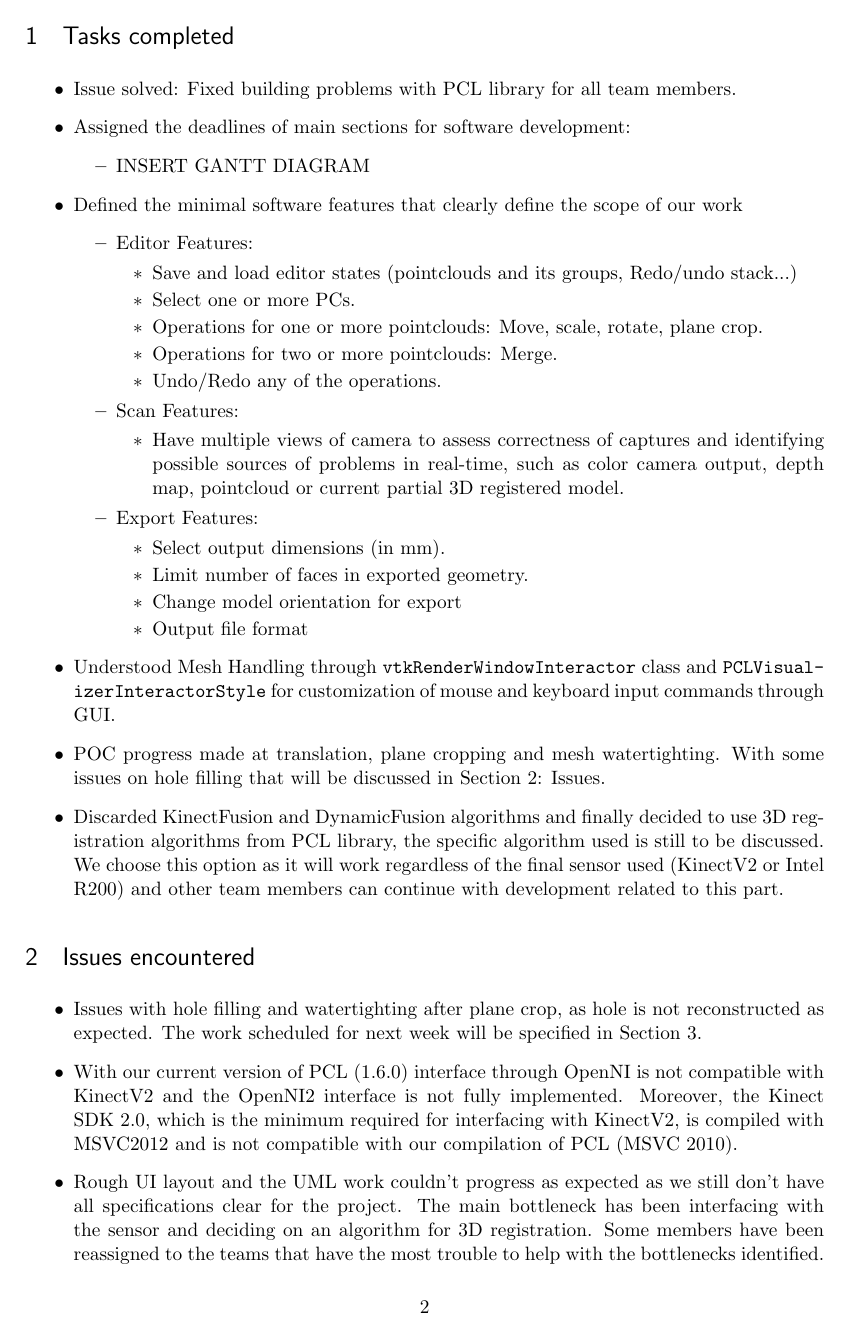
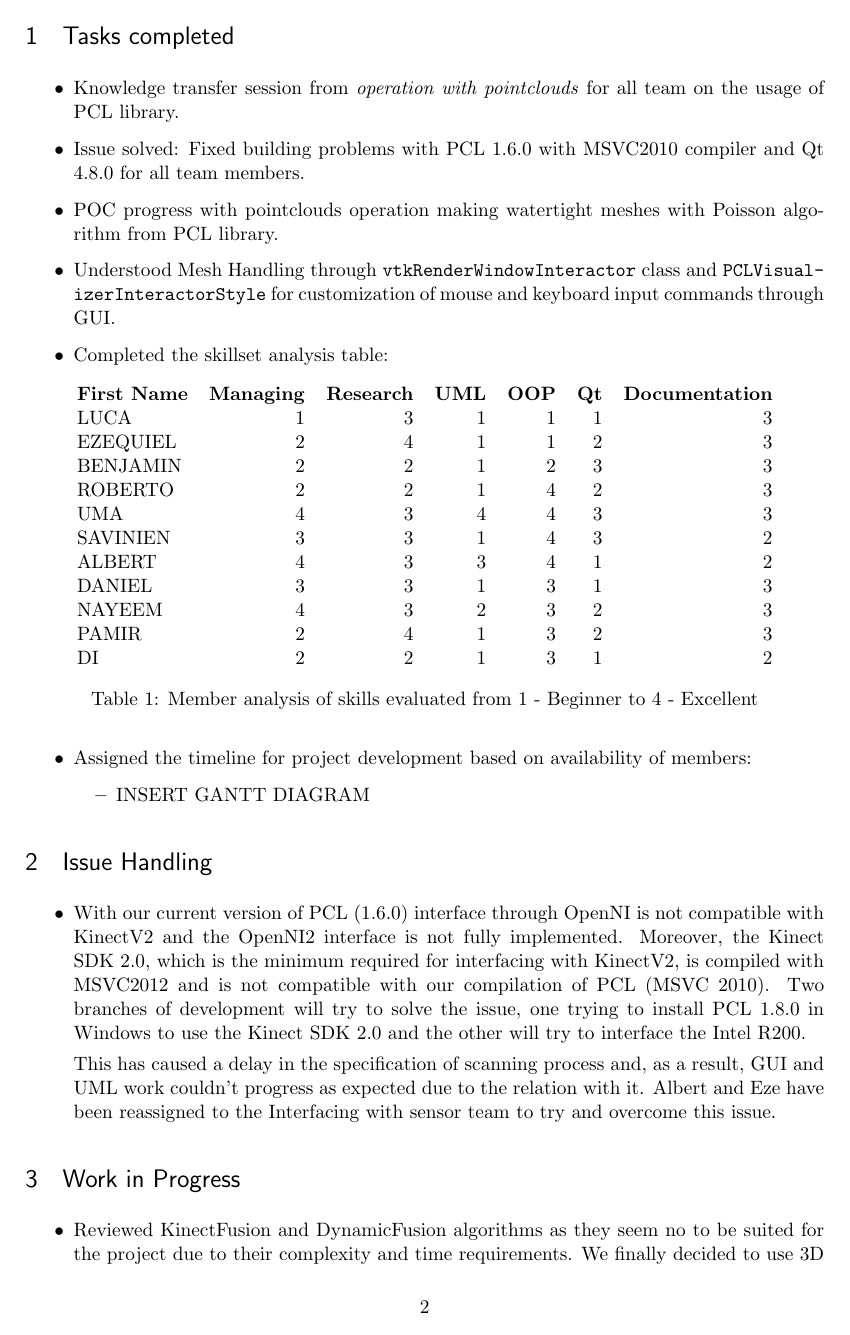
Before and after one commit to umaatgithub/3D-KORN, a LaTeX document (Weekly-Reports/3D-KORNProjectWeeklyReport-16 -10-2016/ProjectReport2.tex): page 2 of 3. Compiled offline with pdfLaTeX.

Commit message:
Add second draft of Weekly report for 16th Oct

```diff
--- a/Weekly-Reports/3D-KORNProjectWeeklyReport-16 -10-2016/ProjectReport2.tex
+++ b/Weekly-Reports/3D-KORNProjectWeeklyReport-16 -10-2016/ProjectReport2.tex
@@ -70,50 +70,63 @@
 
 \section{Tasks completed}
 \begin{itemize}
-	\item Issue solved: Fixed building problems	with PCL library for all team members.
+	\item Knowledge transfer session from \emph{operation with pointclouds} for all team on the usage of PCL library.
 
-	\item Assigned the deadlines of main sections for software development:
+	\item Issue solved: Fixed building problems	with PCL 1.6.0 with MSVC2010 compiler and Qt 4.8.0 for all team members.
+
+	\item POC progress with pointclouds operation making watertight meshes with Poisson algorithm from PCL library.
+
+	\item Understood Mesh Handling through \texttt{vtkRenderWindowInteractor} class and \texttt{PCLVisual- izerInteractorStyle} for customization of mouse and keyboard input commands through GUI.
+
+	\item Completed the skillset analysis table:
+\begin{table}[h]
+	\centering
+	\label{my-label}
+	\begin{tabular}{lrrrrrr}
+		\textbf{First Name}   & \textbf{Managing} & \textbf{Research} & \textbf{UML} & \textbf{OOP} & \textbf{Qt} & \textbf{Documentation} \\
+		LUCA       & 1                  & 3        & 1   & 1   & 1         & 3             \\
+		EZEQUIEL   & 2                  & 4        & 1   & 1   & 2         & 3             \\
+		BENJAMIN   & 2                  & 2        & 1   & 2   & 3         & 3             \\
+		ROBERTO    & 2                  & 2        & 1   & 4   & 2         & 3             \\
+		UMA        & 4                  & 3        & 4   & 4   & 3         & 3             \\
+		SAVINIEN   & 3                  & 3        & 1   & 4   & 3         & 2             \\
+		ALBERT     & 4                  & 3        & 3   & 4   & 1         & 2             \\
+		DANIEL     & 3                  & 3        & 1   & 3   & 1         & 3             \\
+		NAYEEM     & 4                  & 3        & 2   & 3   & 2         & 3             \\
+		PAMIR      & 2                  & 4        & 1   & 3   & 2         & 3             \\
+		DI         & 2                  & 2        & 1   & 3   & 1         & 2
+	\end{tabular}
+\caption{Member analysis of skills evaluated from 1 - Beginner to 4 - Excellent}
+\end{table}
+
+	\item Assigned the timeline for project development based on availability of members:
 	\begin{itemize}
 		\item INSERT GANTT DIAGRAM
 	\end{itemize}
 
-	\item Defined the minimal software features that clearly define the scope of our work
-	\begin{itemize}
-		\item Editor Features:
+\end{itemize}
+
+\section{Issue Handling}
+\begin{itemize}
+	\item With our current version of PCL (1.6.0) interface through OpenNI is not compatible with KinectV2 and the OpenNI2 interface is not fully implemented. Moreover, the Kinect SDK 2.0, which is the minimum required for interfacing with KinectV2, is compiled with MSVC2012 and is not compatible with our compilation of PCL (MSVC 2010). Two branches of development will try to solve the issue, one trying to install PCL 1.8.0 in Windows to use the Kinect SDK 2.0 and the other will try to interface the Intel R200.
+
+	This has caused a delay in the specification of scanning process and, as a result, GUI and UML work couldn't progress as expected due to the relation with it. Albert and Eze have been reassigned to the Interfacing with sensor team to try and overcome this issue.
+\end{itemize}
+
+\section{Work in Progress}
+
+\begin{itemize}
+	\item Reviewed KinectFusion and DynamicFusion algorithms  as they seem no to be suited for the project due to their complexity and time requirements. We finally decided to use 3D registration algorithms from PCL library as it will work regardless of the final sensor used (KinectV2 or Intel R200) and development that depended on this particular algorithm is now free to continue.
+
+	\item Reassignment of tasks for \emph{Interfacing} with sensors team based on priority:\\
+		~\\Tasks:
 		\begin{itemize}
-			\item Save and load editor states (pointclouds and its groups, Redo/undo stack...)
-			\item Select one or more PCs.
-			\item Operations for one or more pointclouds: Move, scale, rotate, plane crop.
-			\item Operations for two or more pointclouds: Merge.
-			\item Undo/Redo any of the operations.
+			\item Try to interface with both Intel R200 and KinectV2, to see which one is more compatible and simple to interface.
+			\item  Generate PCL point cloud from scan.
 		\end{itemize}
-
-		\item Scan Features:
-		\begin{itemize}
-			\item Have multiple views of camera to assess correctness of captures and identifying possible sources of problems in real-time, such as color camera output, depth map, pointcloud or current partial 3D registered model.
-		\end{itemize}
-
-		\item Export Features:
-		\begin{itemize}
-			\item Select output dimensions (in mm).
-			\item Limit number of faces in exported geometry.
-			\item Change model orientation for export
-			\item Output file format
-		\end{itemize}
-	\end{itemize}
-
-	\item Understood Mesh Handling through \texttt{vtkRenderWindowInteractor} class and \texttt{PCLVisual- izerInteractorStyle} for customization of mouse and keyboard input commands through GUI.
-
-	\item POC progress made at translation, plane cropping and mesh watertighting. With some issues on hole filling that will be discussed in Section 2: Issues.
-
-	\item Discarded KinectFusion and DynamicFusion algorithms and finally decided to use 3D registration algorithms from PCL library, the specific algorithm used is still to be discussed. We choose this option as it will work regardless of the final sensor used (KinectV2 or Intel R200) and other team members can continue with development related to this part.
+		Members: Pamir, Dani, Albert, Eze.
 
 \end{itemize}
 
-\section{Issues encountered}
+\section{Tasks for this week}
 \begin{itemize}
-	\item Issues with hole filling and watertighting after plane crop, as hole is not reconstructed as expected. The work scheduled for next week will be specified in Section 3.
-
-	\item With our current version of PCL (1.6.0) interface through OpenNI is not compatible with KinectV2 and the OpenNI2 interface is not fully implemented. Moreover, the Kinect SDK 2.0, which is the minimum required for interfacing with KinectV2, is compiled with MSVC2012 and is not compatible with our compilation of PCL (MSVC 2010).
-
-	\item Rough UI layout and the UML work couldn't progress as expected as we still don't have all specifications clear for the project. The main bottleneck has been interfacing with the sensor and deciding on an algorithm for 3D registration. Some members have been reassigned to the teams that have the most trouble to help with the bottlenecks identified.
@@ -129 +136,0 @@
-	~\\Tasks:
```
Also changed, not shown: Weekly-Reports/3D-KORNProjectWeeklyReport-16 -10-2016/ProjectReport2.pdf, Weekly-Reports/3D-KORNProjectWeeklyReport-16 -10-2016/ProjectReport2.tex (31 more changed lines).
